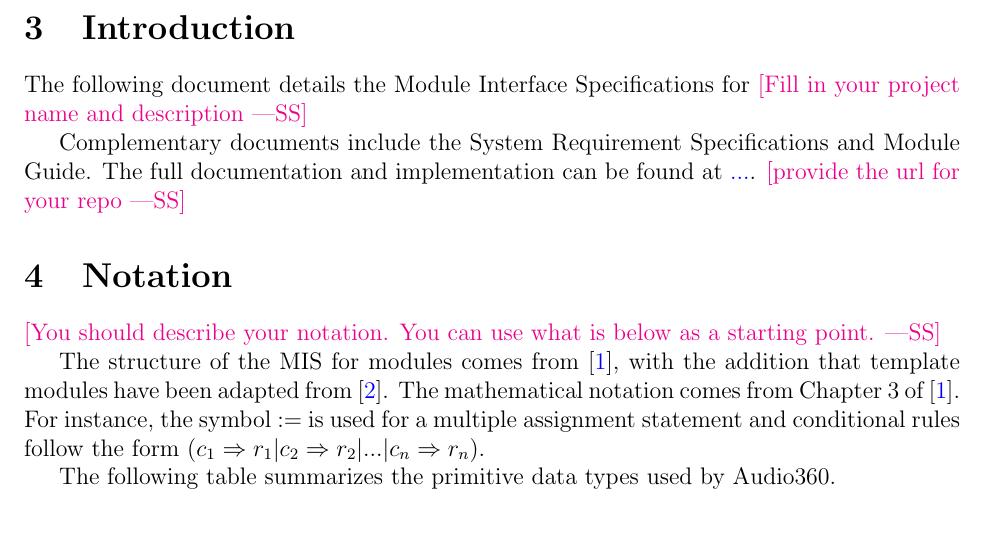
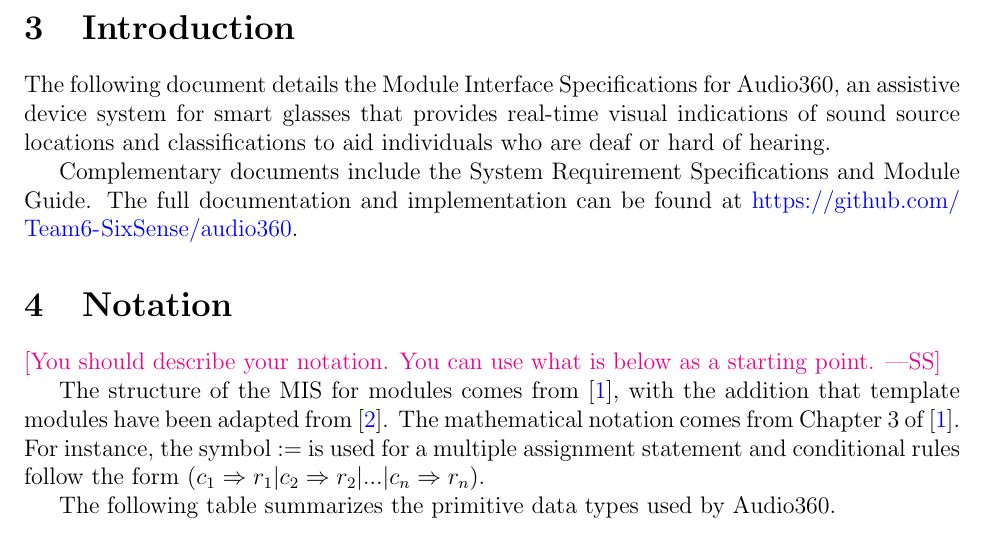
Before and after one commit to Team6-SixSense/audio360, a LaTeX document (docs/Design/SoftDetailedDes/MIS.tex): part of page 7 of 29, cut so that both start at the same text. Compiled offline with pdfLaTeX.

Commit message:
MIS Intro

```diff
--- a/docs/Design/SoftDetailedDes/MIS.tex
+++ b/docs/Design/SoftDetailedDes/MIS.tex
@@ -99,11 +99,13 @@ for a complete table used in \progname.
 \section{Introduction}
 
 The following document details the Module Interface Specifications for
-\wss{Fill in your project name and description}
+\progname{}, an assistive device system for smart glasses that provides
+real-time visual indications of sound source locations and classifications
+to aid individuals who are deaf or hard of hearing.
 
 Complementary documents include the System Requirement Specifications
 and Module Guide.  The full documentation and implementation can be
-found at \url{...}.  \wss{provide the url for your repo}
+found at \url{https://github.com/Team6-SixSense/audio360}.
 
 \section{Notation}
 
```
